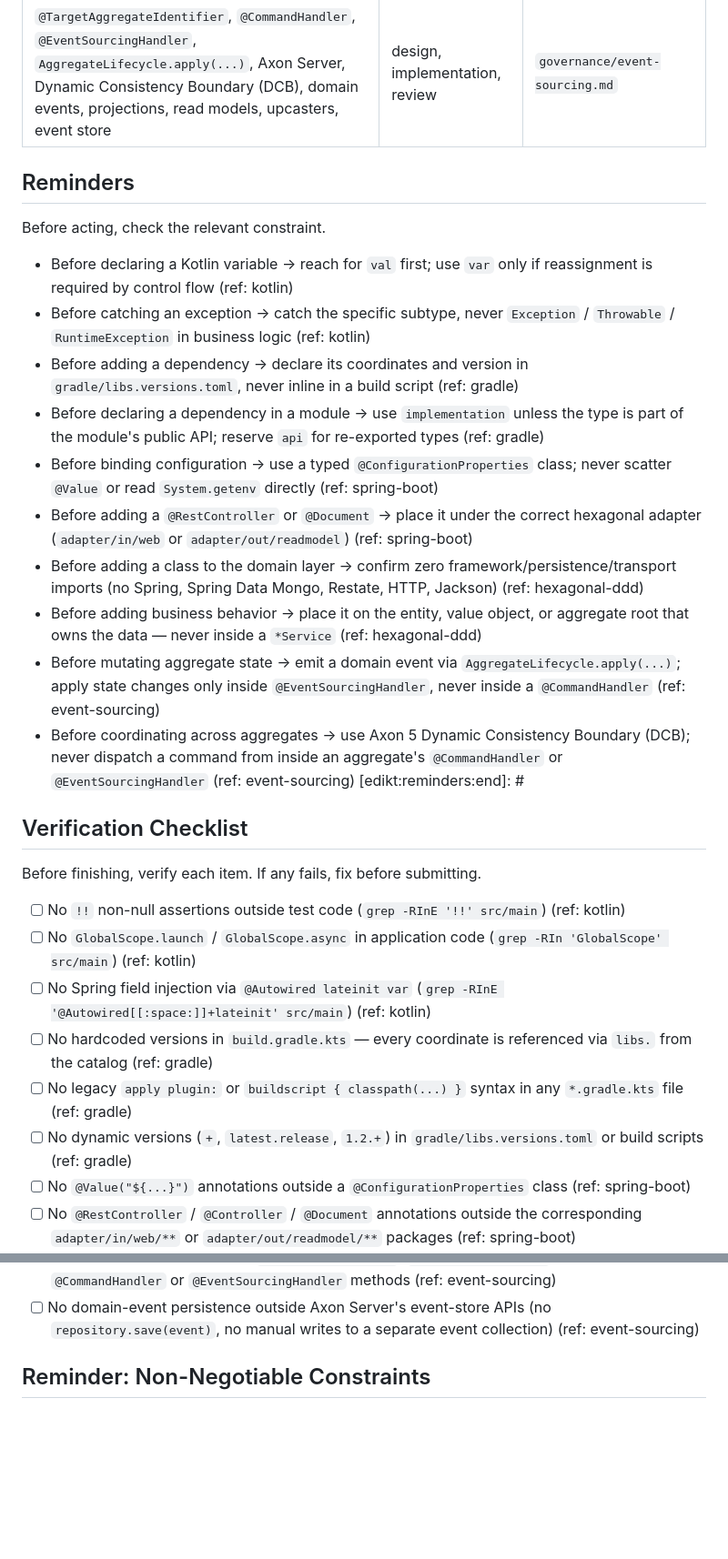
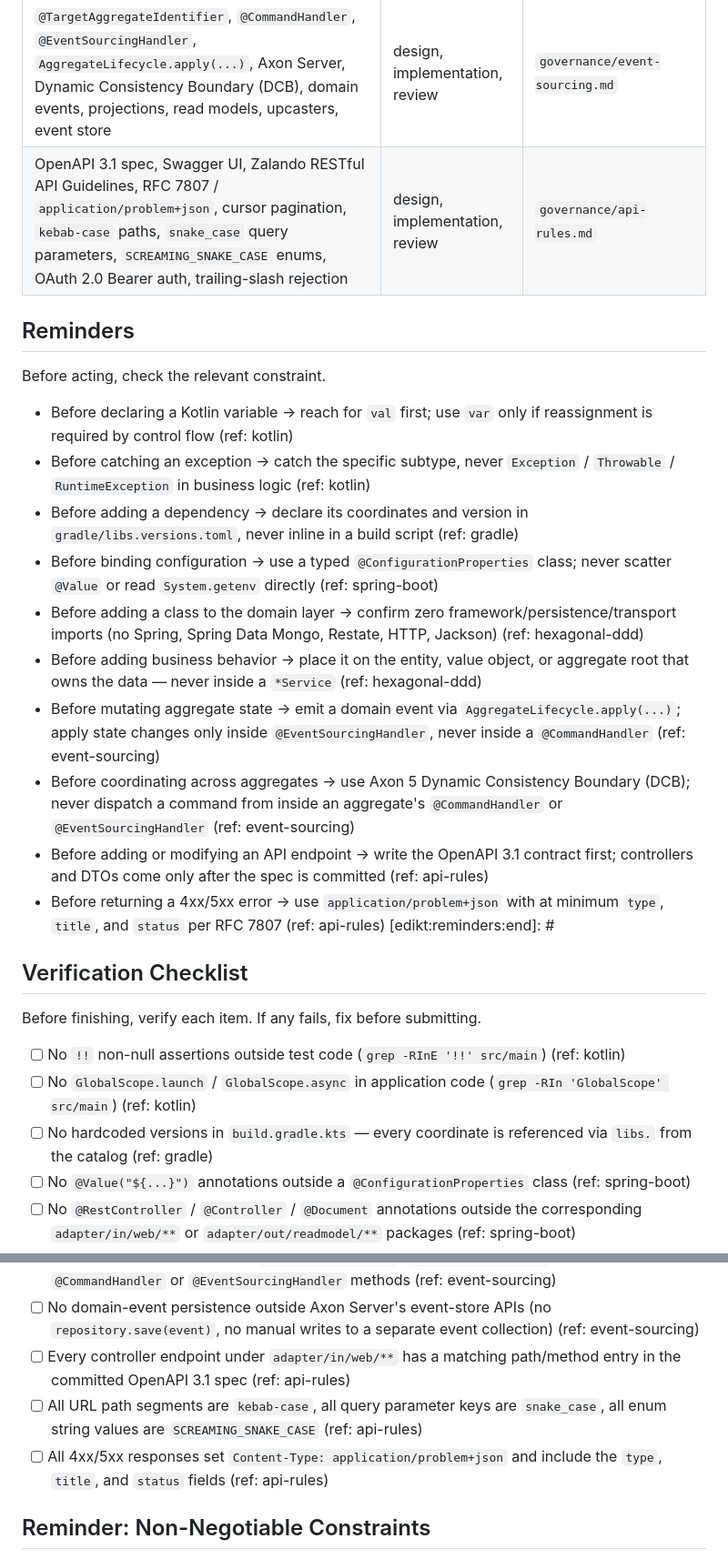
Before and after one commit to mumia/wallet-accountant, a Markdown page: .claude/rules/governance.md, 2 parts joined by grey strips. Shown at 91% size. Drawn GitHub-style; blank space fills up the shorter version.

Commit message:
Add API rules guidelines

```diff
--- a/.claude/rules/governance.md
+++ b/.claude/rules/governance.md
@@ -27,6 +27,7 @@ Before starting a task, scan this table. If your task matches any signals or sco
 | `@RestController`/`@Controller`, `@ConfigurationProperties`, `@Document`, `@Profile`, `application*.yml`, Spring Data Mongo, Bean Validation, `@RestControllerAdvice`, Actuator, `@SpringBootTest` / `@WebMvcTest` / `@DataMongoTest` | implementation, review | `governance/spring-boot.md` |
 | domain layer, application layer, ports & adapters, aggregates, value objects, entities, `domain/**`, `application/**`, `adapter/in/**`, `adapter/out/**`, CQS, anemic domain model, hexagonal/DDD | design, implementation, review | `governance/hexagonal-ddd.md` |
 | `@TargetAggregateIdentifier`, `@CommandHandler`, `@EventSourcingHandler`, `AggregateLifecycle.apply(...)`, Axon Server, Dynamic Consistency Boundary (DCB), domain events, projections, read models, upcasters, event store | design, implementation, review | `governance/event-sourcing.md` |
+| OpenAPI 3.1 spec, Swagger UI, Zalando RESTful API Guidelines, RFC 7807 / `application/problem+json`, cursor pagination, `kebab-case` paths, `snake_case` query parameters, `SCREAMING_SNAKE_CASE` enums, OAuth 2.0 Bearer auth, trailing-slash rejection | design, implementation, review | `governance/api-rules.md` |
 
 ## Reminders
 
@@ -36,13 +37,13 @@ Before acting, check the relevant constraint.
 - Before declaring a Kotlin variable → reach for `val` first; use `var` only if reassignment is required by control flow (ref: kotlin)
 - Before catching an exception → catch the specific subtype, never `Exception` / `Throwable` / `RuntimeException` in business logic (ref: kotlin)
 - Before adding a dependency → declare its coordinates and version in `gradle/libs.versions.toml`, never inline in a build script (ref: gradle)
-- Before declaring a dependency in a module → use `implementation` unless the type is part of the module's public API; reserve `api` for re-exported types (ref: gradle)
 - Before binding configuration → use a typed `@ConfigurationProperties` class; never scatter `@Value` or read `System.getenv` directly (ref: spring-boot)
-- Before adding a `@RestController` or `@Document` → place it under the correct hexagonal adapter (`adapter/in/web` or `adapter/out/readmodel`) (ref: spring-boot)
 - Before adding a class to the domain layer → confirm zero framework/persistence/transport imports (no Spring, Spring Data Mongo, Restate, HTTP, Jackson) (ref: hexagonal-ddd)
 - Before adding business behavior → place it on the entity, value object, or aggregate root that owns the data — never inside a `*Service` (ref: hexagonal-ddd)
 - Before mutating aggregate state → emit a domain event via `AggregateLifecycle.apply(...)`; apply state changes only inside `@EventSourcingHandler`, never inside a `@CommandHandler` (ref: event-sourcing)
 - Before coordinating across aggregates → use Axon 5 Dynamic Consistency Boundary (DCB); never dispatch a command from inside an aggregate's `@CommandHandler` or `@EventSourcingHandler` (ref: event-sourcing)
+- Before adding or modifying an API endpoint → write the OpenAPI 3.1 contract first; controllers and DTOs come only after the spec is committed (ref: api-rules)
+- Before returning a 4xx/5xx error → use `application/problem+json` with at minimum `type`, `title`, and `status` per RFC 7807 (ref: api-rules)
 [edikt:reminders:end]: #
 
 ## Verification Checklist
@@ -51,10 +52,7 @@ Before finishing, verify each item. If any fails, fix before submitting.
 
 - [ ] No `!!` non-null assertions outside test code (`grep -RInE '!!' src/main`) (ref: kotlin)
 - [ ] No `GlobalScope.launch` / `GlobalScope.async` in application code (`grep -RIn 'GlobalScope' src/main`) (ref: kotlin)
-- [ ] No Spring field injection via `@Autowired lateinit var` (`grep -RInE '@Autowired[[:space:]]+lateinit' src/main`) (ref: kotlin)
 - [ ] No hardcoded versions in `build.gradle.kts` — every coordinate is referenced via `libs.` from the catalog (ref: gradle)
-- [ ] No legacy `apply plugin:` or `buildscript { classpath(...) }` syntax in any `*.gradle.kts` file (ref: gradle)
-- [ ] No dynamic versions (`+`, `latest.release`, `1.2.+`) in `gradle/libs.versions.toml` or build scripts (ref: gradle)
 - [ ] No `@Value("${...}")` annotations outside a `@ConfigurationProperties` class (ref: spring-boot)
 - [ ] No `@RestController` / `@Controller` / `@Document` annotations outside the corresponding `adapter/in/web/**` or `adapter/out/readmodel/**` packages (ref: spring-boot)
 - [ ] No `management.endpoints.web.exposure.include: "*"` and no exposure of `env`/`configprops`/`heapdump`/`threaddump` on any public listener in `application*.yml` (ref: spring-boot)
@@ -64,6 +62,9 @@ Before finishing, verify each item. If any fails, fix before submitting.
 - [ ] No `var` properties, setters, or mutable collection types on commands, domain events, queries, or read-model DTOs (ref: event-sourcing)
 - [ ] No direct command dispatch (`CommandGateway.send`, `commandBus.dispatch`) inside `@CommandHandler` or `@EventSourcingHandler` methods (ref: event-sourcing)
 - [ ] No domain-event persistence outside Axon Server's event-store APIs (no `repository.save(event)`, no manual writes to a separate event collection) (ref: event-sourcing)
+- [ ] Every controller endpoint under `adapter/in/web/**` has a matching path/method entry in the committed OpenAPI 3.1 spec (ref: api-rules)
+- [ ] All URL path segments are `kebab-case`, all query parameter keys are `snake_case`, all enum string values are `SCREAMING_SNAKE_CASE` (ref: api-rules)
+- [ ] All 4xx/5xx responses set `Content-Type: application/problem+json` and include the `type`, `title`, and `status` fields (ref: api-rules)
 
 ## Reminder: Non-Negotiable Constraints
 
```
Also changed, not shown: other parts of .claude/rules/governance.md (+1 -1 lines), docs/guidelines/api-rules.md (added, +75 -0 lines), 1 other file.
